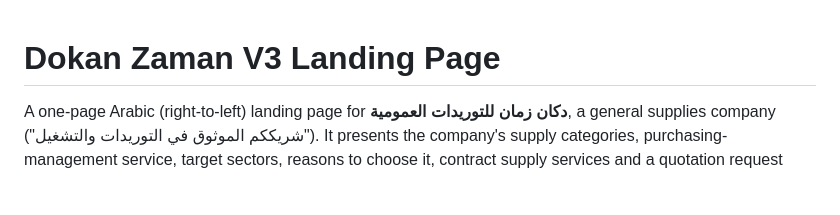
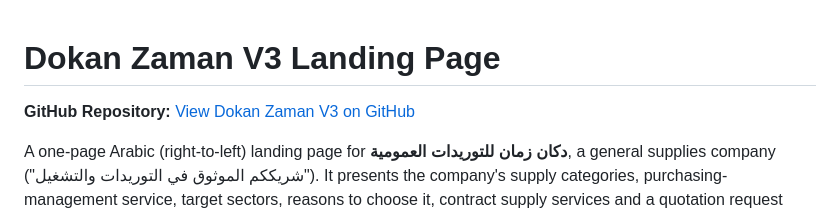
Before and after one commit to Ebthalgamal2020/dokan-zaman-landing-page-v3, a Markdown page: README.md, the part around the change. GitHub-like rendering; blank space fills up the shorter version.

Commit message:
Add GitHub repository link to README
Co-Authored-By: Claude Opus 5.5 <noreply@anthropic.com>

```diff
--- a/README.md
+++ b/README.md
@@ -1,4 +1,6 @@
 # Dokan Zaman V3 Landing Page
+
+**GitHub Repository:** [View Dokan Zaman V3 on GitHub](https://github.com/Ebthalgamal2020/dokan-zaman-landing-page-v3)
 
 A one-page Arabic (right-to-left) landing page for **دكان زمان للتوريدات العمومية**, a general supplies company
 ("شريككم الموثوق في التوريدات والتشغيل"). It presents the company's supply categories, purchasing-management
```
